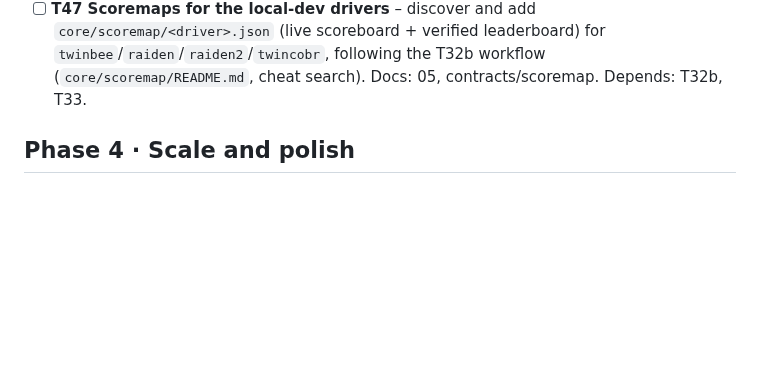
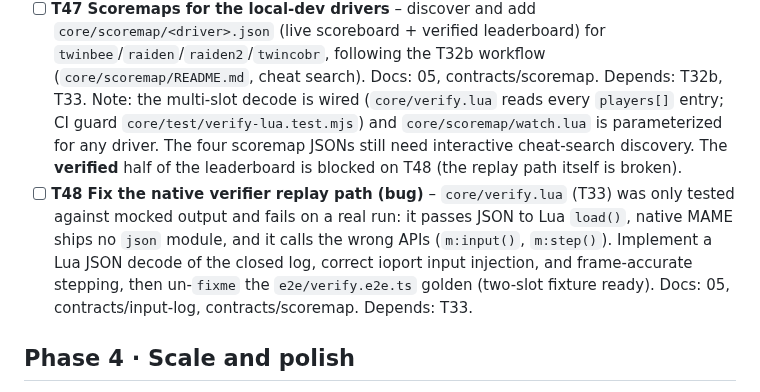
Before and after one commit to abe87654321/web-mame-arcade, a Markdown page: docs/tasks/README.md, the part around the change. Drawn GitHub-style; blank space fills up the shorter version.

Commit message:
docs(tasks): add T48 (fix native verifier replay) and note T47 status

```diff
--- a/docs/tasks/README.md
+++ b/docs/tasks/README.md
@@ -89,6 +89,15 @@ Each task: read the listed docs only, plan first (Plan agent), then build, then
 - [ ] **T47 Scoremaps for the local-dev drivers** – discover and add `core/scoremap/<driver>.json`
   (live scoreboard + verified leaderboard) for `twinbee`/`raiden`/`raiden2`/`twincobr`, following the
   T32b workflow (`core/scoremap/README.md`, cheat search). Docs: 05, contracts/scoremap. Depends: T32b, T33.
+  Note: the multi-slot decode is wired (`core/verify.lua` reads every `players[]` entry; CI guard
+  `core/test/verify-lua.test.mjs`) and `core/scoremap/watch.lua` is parameterized for any driver. The four
+  scoremap JSONs still need interactive cheat-search discovery. The **verified** half of the leaderboard is
+  blocked on T48 (the replay path itself is broken).
+- [ ] **T48 Fix the native verifier replay path (bug)** – `core/verify.lua` (T33) was only tested against
+  mocked output and fails on a real run: it passes JSON to Lua `load()`, native MAME ships no `json` module,
+  and it calls the wrong APIs (`m:input()`, `m:step()`). Implement a Lua JSON decode of the closed log,
+  correct ioport input injection, and frame-accurate stepping, then un-`fixme` the `e2e/verify.e2e.ts`
+  golden (two-slot fixture ready). Docs: 05, contracts/input-log, contracts/scoremap. Depends: T33.
 
 ## Phase 4 · Scale and polish
 - [ ] **T40 Rollback** (per game flag) – Docs: 03. Depends: T25.
```
